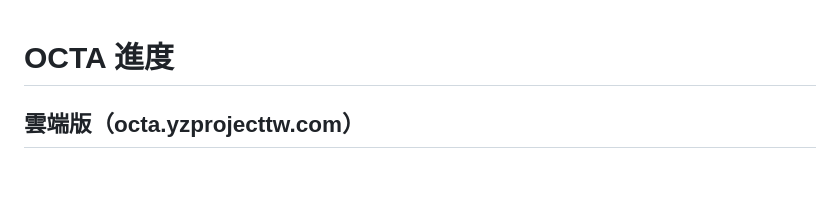
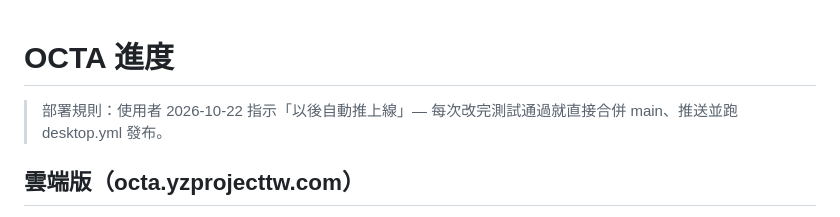
Before and after one commit to typeu910722-gife/ebot, a Markdown page: PROGRESS.md, the part around the change. Rendered like a GitHub page; blank space fills up the shorter version.

Commit message:
progress: auto-deploy rule
Co-Authored-By: Claude Opus 5.5 <noreply@anthropic.com>
Claude-Session: https://claude.ai/code/session_01Uug2tqN2kAyhq9cDKQUS7B

```diff
--- a/PROGRESS.md
+++ b/PROGRESS.md
@@ -1,4 +1,7 @@
 # OCTA 進度
+
+> 部署規則：使用者 2026-10-22 指示「以後自動推上線」— 每次改完測試通過就直接合併 main、推送並跑 desktop.yml 發布。
+
 ## 雲端版（octa.yzprojecttw.com）
 - [x] 前端（E·ROOM 金黑風格）、多帳號、Pages Functions + D1
 - [x] 執行器 v4 `public/octa-runner.mjs`：可匯入的 startRunner()、最多 3 個並行、每個機器人獨立 Chrome（Playwright MCP）、截圖、遠端開瀏覽器
```
